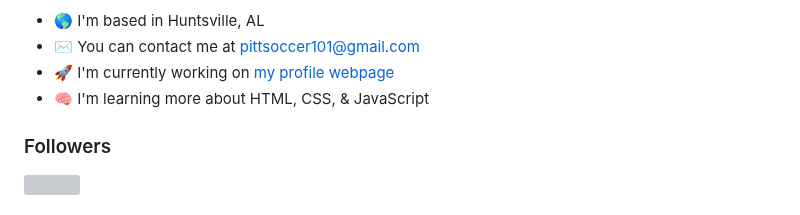
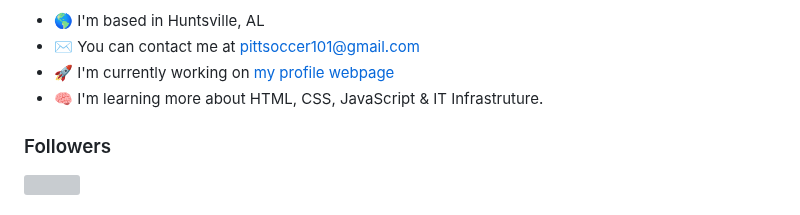
Before and after one commit to pittsoccer/pittsoccer, a Markdown page: docs/README.md, the part around the change. GitHub-like rendering; grey boxes are pictures that could not be loaded.

```diff
--- a/docs/README.md
+++ b/docs/README.md
@@ -9,7 +9,7 @@ I'm all about software development and building PCs
 * 🌎  I'm based in Huntsville, AL
 * ✉️  You can contact me at [pittsoccer101@gmail.com](mailto:pittsoccer101@gmail.com)
 * 🚀  I'm currently working on [my profile webpage](http://pittsoccer.github.io/pittsoccer/)
-* 🧠  I'm learning more about HTML, CSS, & JavaScript
+* 🧠  I'm learning more about HTML, CSS, JavaScript & IT Infrastruture.
 
 <!-- Profile Visits -->
 ### Followers
```
